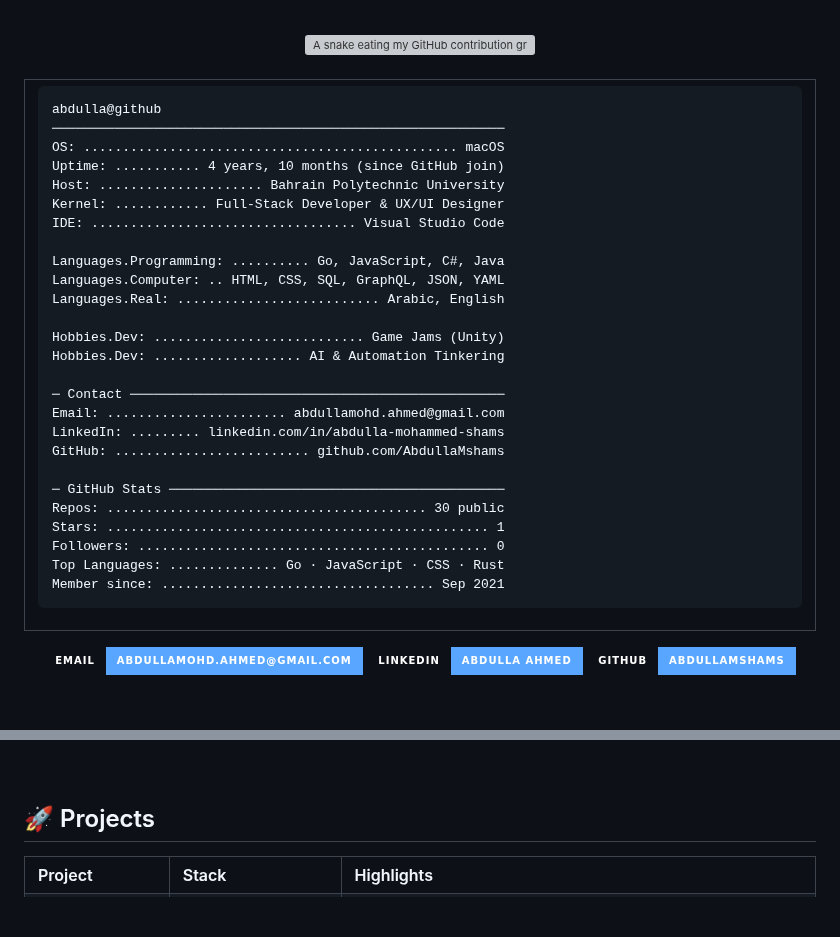
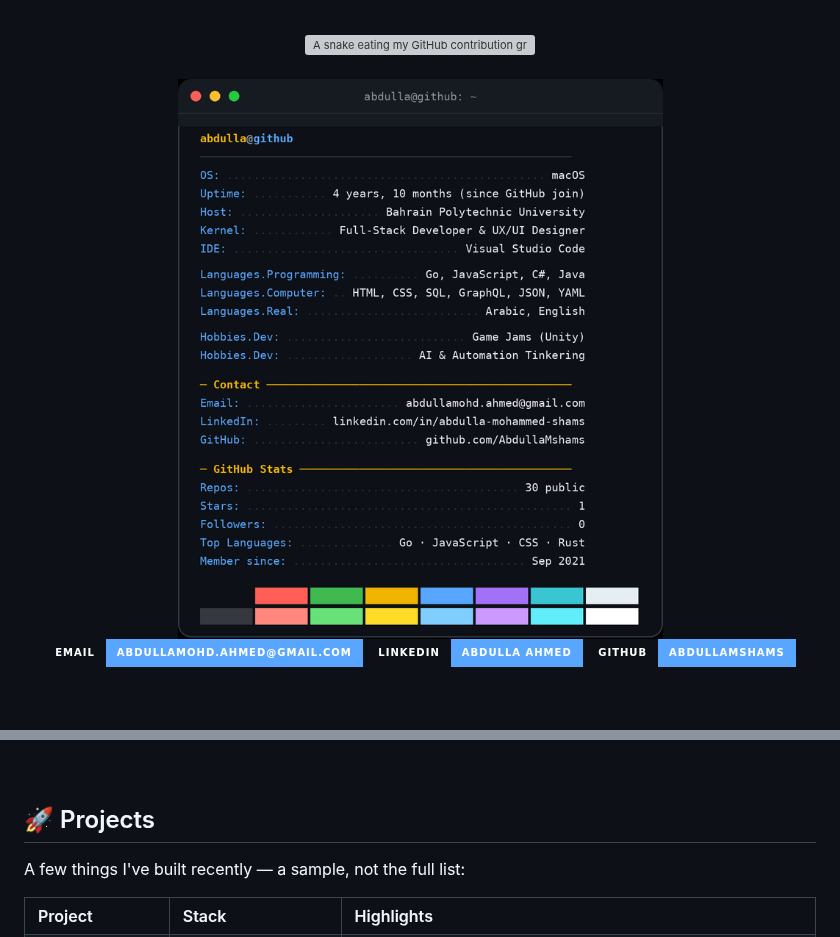
Before and after one commit to AbdullaMshams/AbdullaMshams, a Markdown page: README.md, 2 parts joined by grey strips. Drawn GitHub-style; pictures changed too: assets/whoami-terminal.png (added); badges without logos; blank space fills up the shorter version; grey boxes are pictures that could not be loaded.

Commit message:
Replace removed ASCII portrait with a polished terminal-card visual; clarify Projects section is a sample

````diff
--- a/README.md
+++ b/README.md
@@ -24,43 +24,9 @@
 
 <br>
 
-<table>
-<tr>
-
-<td valign="top" width="54%">
-
-```
-abdulla@github
-──────────────────────────────────────────────────────────
-OS: ................................................ macOS
-Uptime: ........... 4 years, 10 months (since GitHub join)
-Host: ..................... Bahrain Polytechnic University
-Kernel: ............ Full-Stack Developer & UX/UI Designer
-IDE: .................................. Visual Studio Code
-
-Languages.Programming: .......... Go, JavaScript, C#, Java
-Languages.Computer: .. HTML, CSS, SQL, GraphQL, JSON, YAML
-Languages.Real: .......................... Arabic, English
-
-Hobbies.Dev: ........................... Game Jams (Unity)
-Hobbies.Dev: ................... AI & Automation Tinkering
-
-─ Contact ────────────────────────────────────────────────
-Email: ....................... abdullamohd.ahmed@gmail.com
-LinkedIn: ......... linkedin.com/in/abdulla-mohammed-shams
-GitHub: ......................... github.com/AbdullaMshams
-
-─ GitHub Stats ───────────────────────────────────────────
-Repos: ......................................... 30 public
-Stars: ................................................. 1
-Followers: ............................................. 0
-Top Languages: .............. Go · JavaScript · CSS · Rust
-Member since: ................................... Sep 2021
-```
-
-</td>
-</tr>
-</table>
+<div align="center">
+<img src="./assets/whoami-terminal.png" width="620">
+</div>
 
 <div align="center">
 
@@ -141,6 +107,8 @@ Designed a multi-page landing site (About, Speakers, Agenda, Tickets) for a fict
 
 ## 🚀 Projects
 
+A few things I've built recently — a sample, not the full list:
+
 <table>
 <tr><th align="left">Project</th><th align="left">Stack</th><th align="left">Highlights</th></tr>
 <tr>
````
